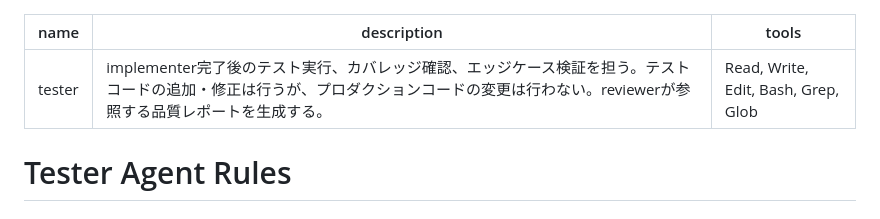
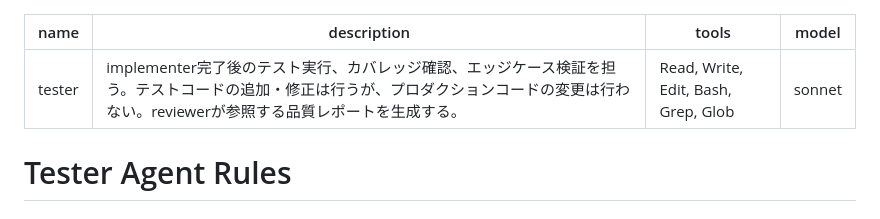
Before and after one commit to breeze-shared-inc/kenesis-loop-kit, a Markdown page: .claude/agents/tester.md, the part around the change. Drawn GitHub-style.

```diff
--- a/.claude/agents/tester.md
+++ b/.claude/agents/tester.md
@@ -2,6 +2,7 @@
 name: tester
 description: implementer完了後のテスト実行、カバレッジ確認、エッジケース検証を担う。テストコードの追加・修正は行うが、プロダクションコードの変更は行わない。reviewerが参照する品質レポートを生成する。
 tools: Read, Write, Edit, Bash, Grep, Glob
+model: sonnet
 ---
 
 # Tester Agent Rules
```
Also changed, not shown: .claude/agents/investigator.md (+1 -0 lines).
